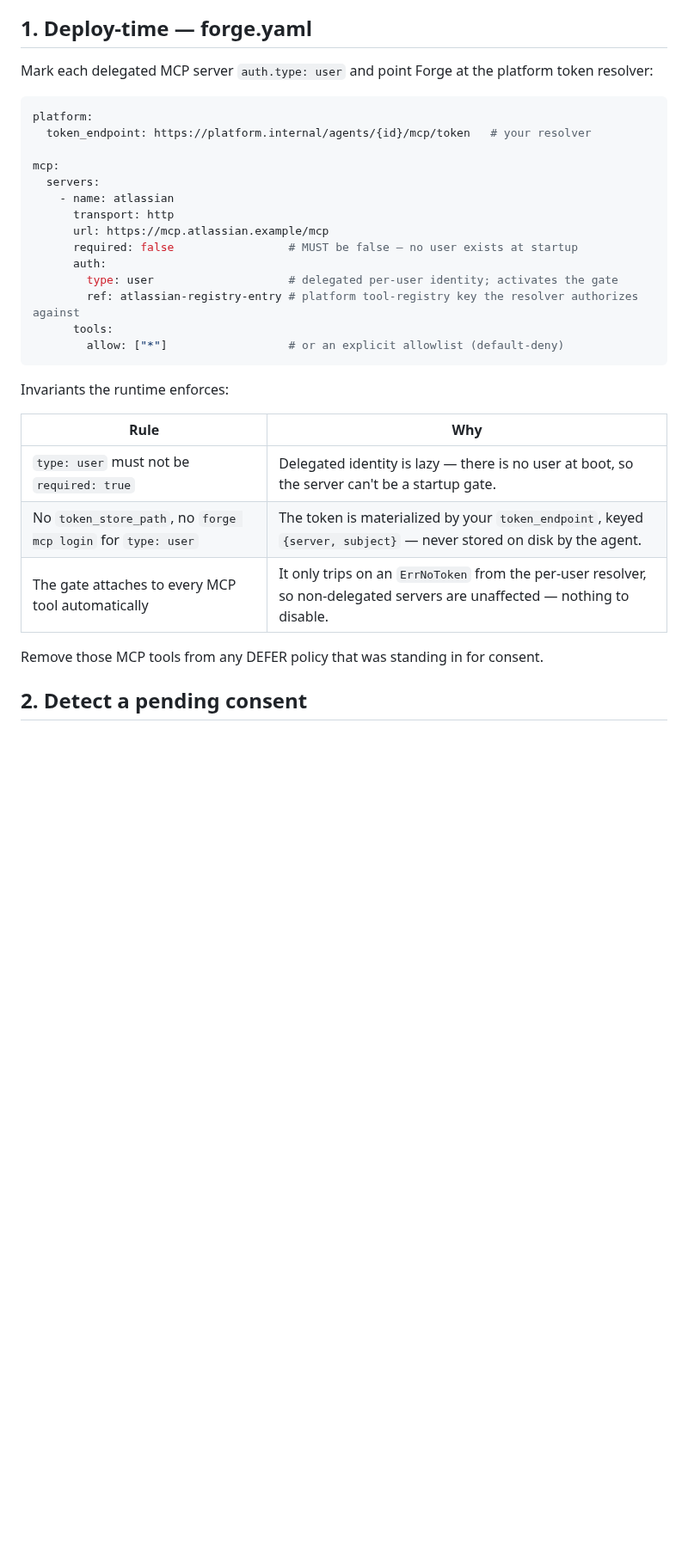
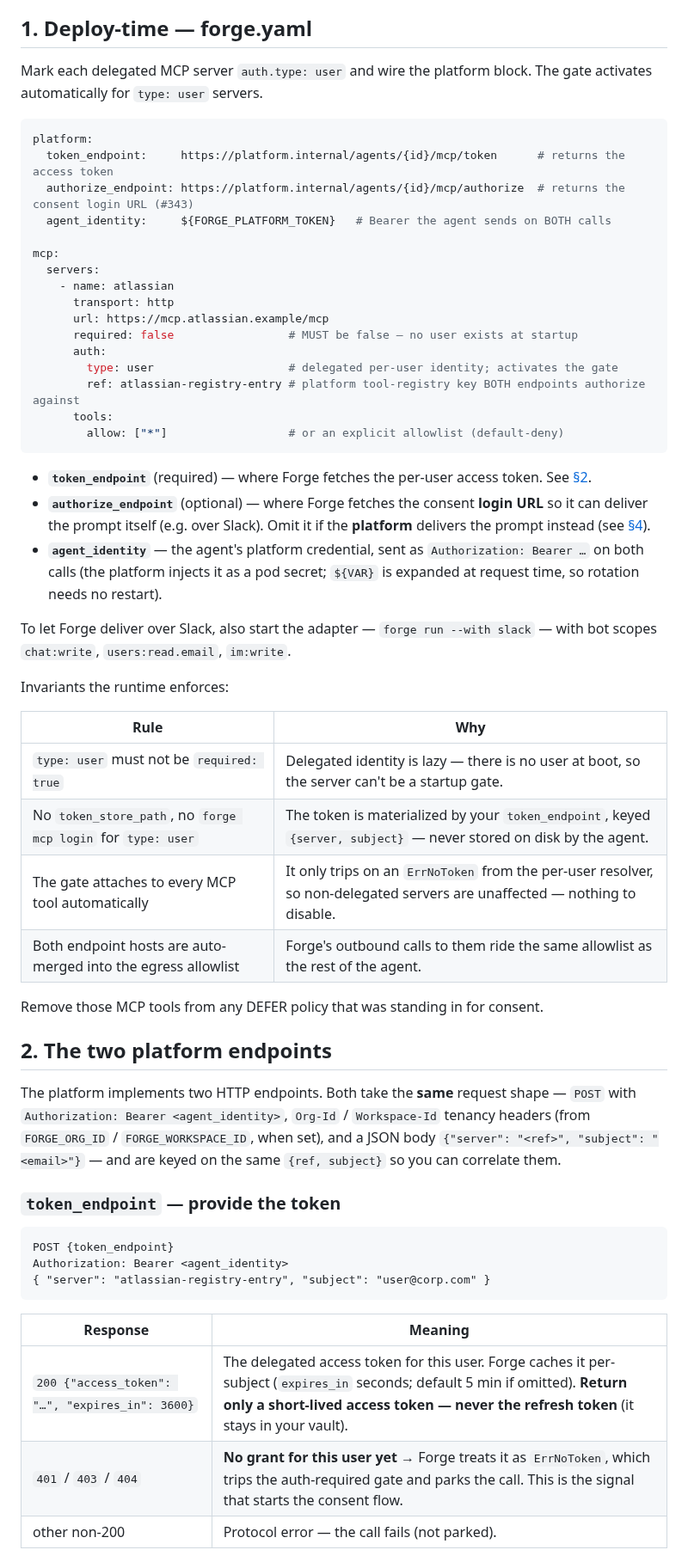
Before and after one commit to initializ/forge, a Markdown page: docs/mcp/delegated-consent.md, the part around one of its changes. Shown at 86% size. GitHub-like rendering; blank space fills up the shorter version.

````diff
--- a/docs/mcp/delegated-consent.md
+++ b/docs/mcp/delegated-consent.md
@@ -30,12 +30,14 @@ connected their Atlassian / Linear / etc. account yet).
 
 ## 1. Deploy-time — forge.yaml
 
-Mark each delegated MCP server `auth.type: user` and point Forge at the
-platform token resolver:
+Mark each delegated MCP server `auth.type: user` and wire the platform block.
+The gate activates automatically for `type: user` servers.
 
 ```yaml
 platform:
-  token_endpoint: https://platform.internal/agents/{id}/mcp/token   # your resolver
+  token_endpoint:     https://platform.internal/agents/{id}/mcp/token      # returns the access token
+  authorize_endpoint: https://platform.internal/agents/{id}/mcp/authorize  # returns the consent login URL (#343)
+  agent_identity:     ${FORGE_PLATFORM_TOKEN}   # Bearer the agent sends on BOTH calls
 
 mcp:
   servers:
@@ -45,10 +47,22 @@ mcp:
       required: false                 # MUST be false — no user exists at startup
       auth:
         type: user                    # delegated per-user identity; activates the gate
-        ref: atlassian-registry-entry # platform tool-registry key the resolver authorizes against
+        ref: atlassian-registry-entry # platform tool-registry key BOTH endpoints authorize against
       tools:
         allow: ["*"]                  # or an explicit allowlist (default-deny)
 ```
+
+- **`token_endpoint`** (required) — where Forge fetches the per-user access
+  token. See [§2](#2-the-two-platform-endpoints).
+- **`authorize_endpoint`** (optional) — where Forge fetches the consent **login
+  URL** so it can deliver the prompt itself (e.g. over Slack). Omit it if the
+  **platform** delivers the prompt instead (see [§4](#4-two-delivery-models)).
+- **`agent_identity`** — the agent's platform credential, sent as
+  `Authorization: Bearer …` on both calls (the platform injects it as a pod
+  secret; `${VAR}` is expanded at request time, so rotation needs no restart).
+
+To let Forge deliver over Slack, also start the adapter — `forge run --with
+slack` — with bot scopes `chat:write`, `users:read.email`, `im:write`.
 
 Invariants the runtime enforces:
 
@@ -57,7 +71,29 @@ Invariants the runtime enforces:
 | `type: user` must not be `required: true` | Delegated identity is lazy — there is no user at boot, so the server can't be a startup gate. |
 | No `token_store_path`, no `forge mcp login` for `type: user` | The token is materialized by your `token_endpoint`, keyed `{server, subject}` — never stored on disk by the agent. |
 | The gate attaches to every MCP tool automatically | It only trips on an `ErrNoToken` from the per-user resolver, so non-delegated servers are unaffected — nothing to disable. |
+| Both endpoint hosts are auto-merged into the egress allowlist | Forge's outbound calls to them ride the same allowlist as the rest of the agent. |
 
 Remove those MCP tools from any DEFER policy that was standing in for consent.
 
-## 2. Detect a pending consent
+## 2. The two platform endpoints
+
+The platform implements two HTTP endpoints. Both take the **same** request shape
+— `POST` with `Authorization: Bearer <agent_identity>`, `Org-Id` / `Workspace-Id`
+tenancy headers (from `FORGE_ORG_ID` / `FORGE_WORKSPACE_ID`, when set), and a JSON
+body `{"server": "<ref>", "subject": "<email>"}` — and are keyed on the same
+`{ref, subject}` so you can correlate them.
+
+### `token_endpoint` — provide the token
+
+```http
+POST {token_endpoint}
+Authorization: Bearer <agent_identity>
+{ "server": "atlassian-registry-entry", "subject": "user@corp.com" }
+```
+
+| Response | Meaning |
+|----------|---------|
+| `200 {"access_token": "…", "expires_in": 3600}` | The delegated access token for this user. Forge caches it per-subject (`expires_in` seconds; default 5 min if omitted). **Return only a short-lived access token — never the refresh token** (it stays in your vault). |
+| `401` / `403` / `404` | **No grant for this user yet** → Forge treats it as `ErrNoToken`, which trips the auth-required gate and parks the call. This is the signal that starts the consent flow. |
+| other non-200 | Protocol error — the call fails (not parked). |
+
````
Also changed, not shown: other parts of docs/mcp/delegated-consent.md (+53 -11 lines).
